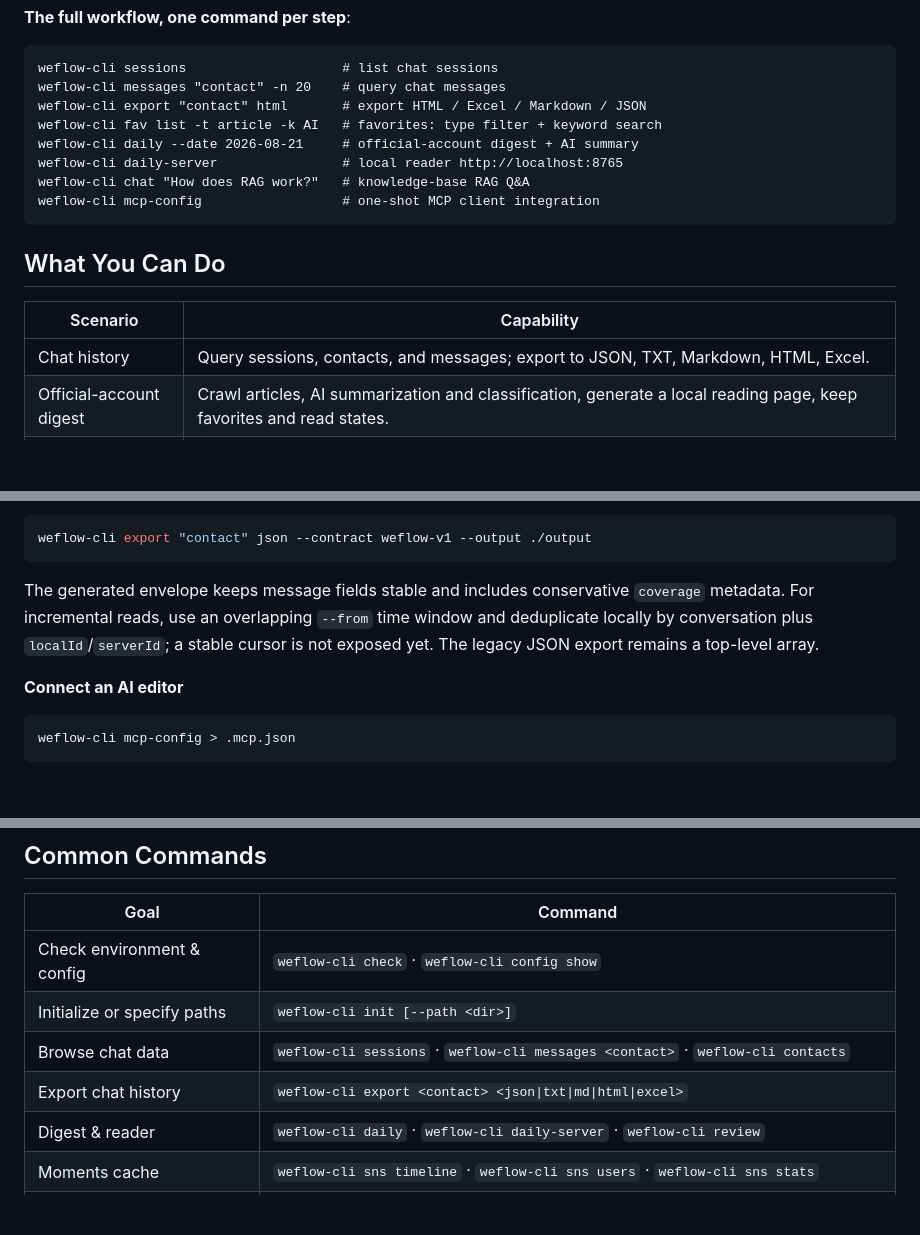
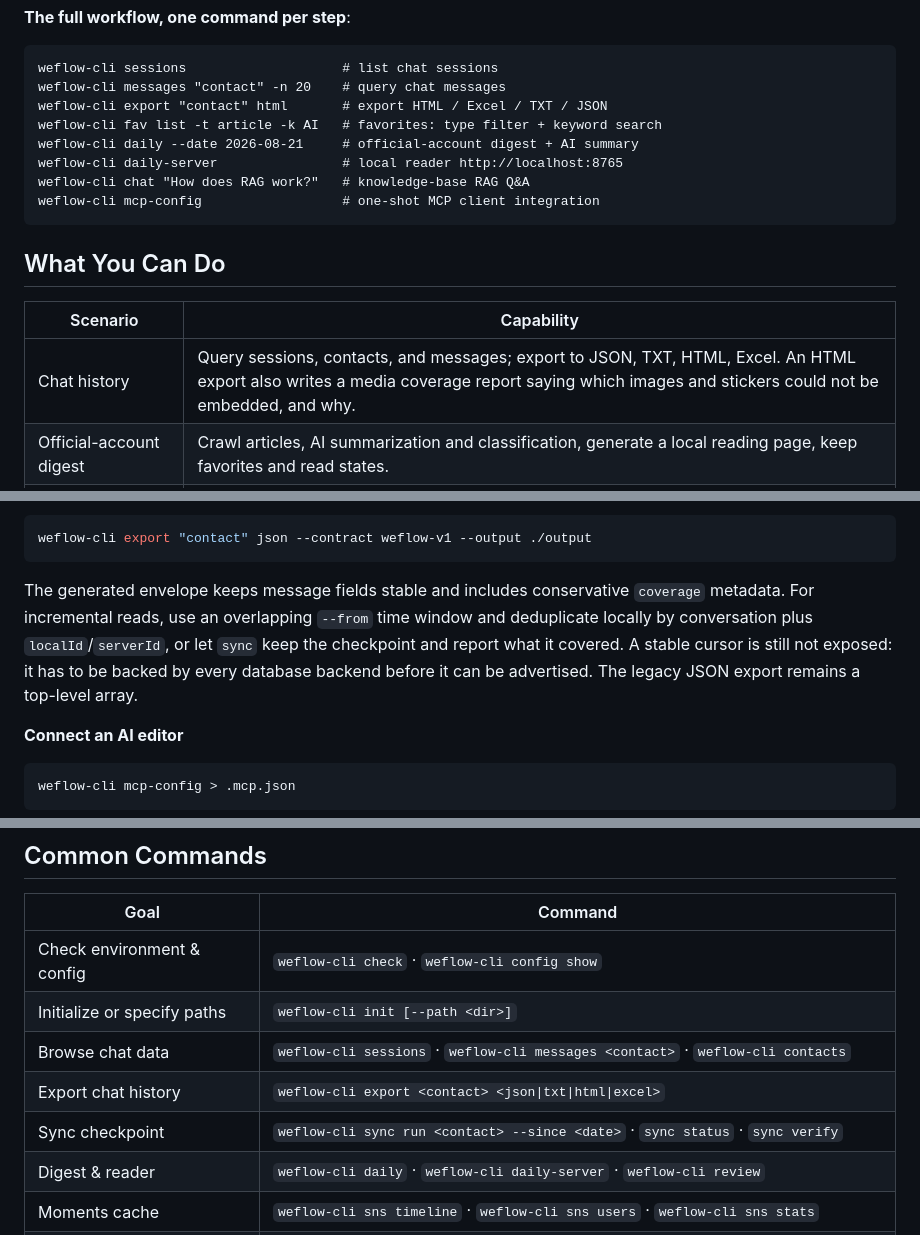
Before and after one commit to magewill/weflow-cli, a Markdown page: README.en.md, 3 parts joined by grey strips. GitHub-like rendering; blank space fills up the shorter version.

````diff
--- a/README.en.md
+++ b/README.en.md
@@ -52,7 +52,7 @@ $ weflow-cli fav list -n 3
 ```text
 weflow-cli sessions                    # list chat sessions
 weflow-cli messages "contact" -n 20    # query chat messages
-weflow-cli export "contact" html       # export HTML / Excel / Markdown / JSON
+weflow-cli export "contact" html       # export HTML / Excel / TXT / JSON
 weflow-cli fav list -t article -k AI   # favorites: type filter + keyword search
 weflow-cli daily --date 2026-08-21     # official-account digest + AI summary
 weflow-cli daily-server                # local reader http://localhost:8765
@@ -64,7 +64,7 @@ weflow-cli mcp-config                  # one-shot MCP client integration
 
 | Scenario | Capability |
 | --- | --- |
-| Chat history | Query sessions, contacts, and messages; export to JSON, TXT, Markdown, HTML, Excel. |
+| Chat history | Query sessions, contacts, and messages; export to JSON, TXT, HTML, Excel. An HTML export also writes a media coverage report saying which images and stickers could not be embedded, and why. |
 | Official-account digest | Crawl articles, AI summarization and classification, generate a local reading page, keep favorites and read states. |
 | Personal knowledge base | Sync WeRead notes, build an Obsidian vault, semantic search, RAG Q&A, and a concept wiki. |
 | AI collaboration | Expose article crawling, knowledge-base retrieval, digests, and selected local-data tools to MCP-compatible clients. The inventory follows the current code and `docs/MCP.md`. |
@@ -148,7 +148,7 @@ The reader serves at `http://localhost:8765/` by default.
 weflow-cli export "contact" json --contract weflow-v1 --output ./output
 ```
 
-The generated envelope keeps message fields stable and includes conservative `coverage` metadata. For incremental reads, use an overlapping `--from` time window and deduplicate locally by conversation plus `localId`/`serverId`; a stable cursor is not exposed yet. The legacy JSON export remains a top-level array.
+The generated envelope keeps message fields stable and includes conservative `coverage` metadata. For incremental reads, use an overlapping `--from` time window and deduplicate locally by conversation plus `localId`/`serverId`, or let `sync` keep the checkpoint and report what it covered. A stable cursor is still not exposed: it has to be backed by every database backend before it can be advertised. The legacy JSON export remains a top-level array.
 
 **Connect an AI editor**
 
@@ -198,7 +198,8 @@ Management: `weflow-cli assistant status` / `log` / `stop`; send "帮助" in WeC
 | Check environment & config | `weflow-cli check` · `weflow-cli config show` |
 | Initialize or specify paths | `weflow-cli init [--path <dir>]` |
 | Browse chat data | `weflow-cli sessions` · `weflow-cli messages <contact>` · `weflow-cli contacts` |
-| Export chat history | `weflow-cli export <contact> <json\|txt\|md\|html\|excel>` |
+| Export chat history | `weflow-cli export <contact> <json\|txt\|html\|excel>` |
+| Sync checkpoint | `weflow-cli sync run <contact> --since <date>` · `sync status` · `sync verify` |
 | Digest & reader | `weflow-cli daily` · `weflow-cli daily-server` · `weflow-cli review` |
 | Moments cache | `weflow-cli sns timeline` · `weflow-cli sns users` · `weflow-cli sns stats` |
 | WeChat favorites | `weflow-cli fav list` · `weflow-cli fav export markdown` · `weflow-cli fav set-key` |
````
Also changed, not shown: README.md (+4 -3 lines).
